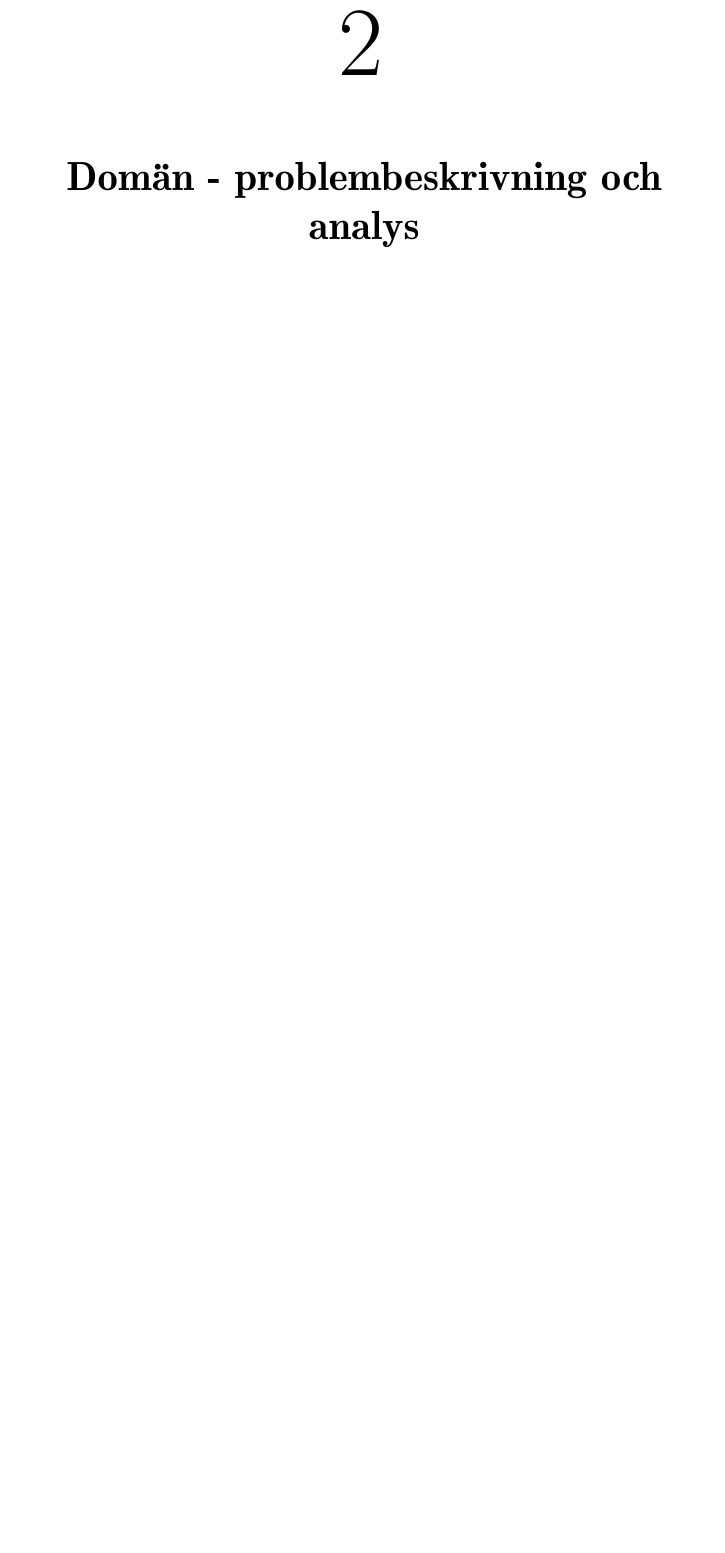
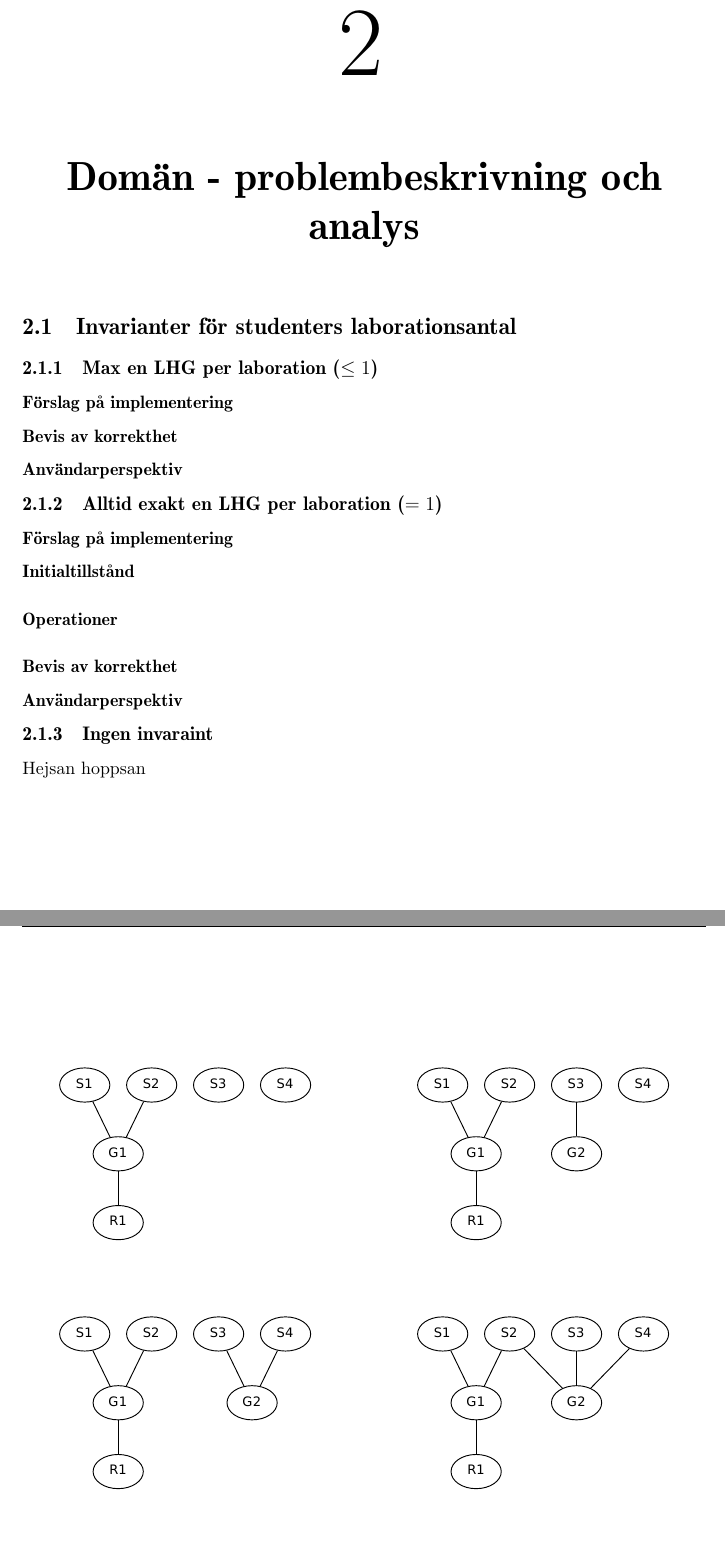
Before and after one commit to water/resources, a LaTeX thesis (report/main.tex, which reads report/include/domain/invarianter.tex, report/include/packagescommands.tex): part of page 11 of 13 before the commit and two parts of pages 11 and 12 of 15 after it, the two joined at a grey line, cut so that both start at the same text, the shorter picture padded with empty space. Compiled offline with pdfLaTeX.

Commit message:
Add images to invarianter

```diff
--- a/report/include/domain/invarianter.tex
+++ b/report/include/domain/invarianter.tex
@@ -0,0 +1,29 @@
+\section{Invarianter för studenters laborationsantal}
+
+\subsection{Max en LHG per laboration ($\leq 1$)}
+\subsubsection{Förslag på implementering}
+\subsubsection{Bevis av korrekthet}
+
+\subsubsection{Användarperspektiv}
+
+\begin{figure}\label{fig:slack_series}
+  \includegraphics[width=7.0cm]{fig/labgroup/slack_add_1.pdf}
+  \includegraphics[width=7.0cm]{fig/labgroup/slack_add_2.pdf}
+  \includegraphics[width=7.0cm]{fig/labgroup/slack_add_2-5.pdf}
+  \includegraphics[width=7.0cm]{fig/labgroup/slack_add_3.pdf}
+  \includegraphics[width=7.0cm]{fig/labgroup/slack_add_4.pdf}
+  \includegraphics[width=7.0cm]{fig/labgroup/slack_add_5.pdf}
+  \caption[Serie tillstånd rörande labgrupper.]
+  {Serie tillstånd rörande labgrupper. Studenterna $S2$, $S3$ och $S4$ vill
+   bilda en nya labb grupp tillsammans där de ska skapa en LHG. Notera hur
+   student $S2$ måste ta bort sin förra LHG innan någon elev kan lägga till en
+   LHG i den nya gruppen. Mellan varje figur krävs att någon användare gör en
+   åtgärd i waters system.}
+
+\end{figure}
+
+\subsection{Alltid exakt en LHG per laboration ($= 1$)}
+\subsubsection{Förslag på implementering}
+\paragraph{Initialtillstånd}
+\paragraph{Operationer}
+\subsubsection{Bevis av korrekthet}
@@ -0,0 +49,5 @@
+\end{figure}
+
+\subsubsection{Användarperspektiv}
+\subsection{Ingen invaraint}
+Hejsan hoppsan
--- a/report/include/packagescommands.tex
+++ b/report/include/packagescommands.tex
@@ -8,7 +8,6 @@
 \usepackage{color}
 \usepackage{graphicx}
 \usepackage{epstopdf}
-\usepackage{subfigure}
 \usepackage{bbm}
 \usepackage{caption}
 \usepackage[square, numbers, sort]{natbib}
@@ -21,6 +20,7 @@
 \usepackage[breaklinks,pdfpagelabels=false]{hyperref}
 \usepackage{lettrine}
 \usepackage{eso-pic}
+\usepackage{subcaption}
 
 \newcommand{\rd}{\ensuremath{\mathrm{d}}}
 \newcommand{\id}{\ensuremath{\,\rd}}
```
Also changed, not shown: report/main.tex (+1 -0 lines), report/include/domain/invarianter.tex (19 more changed lines).
